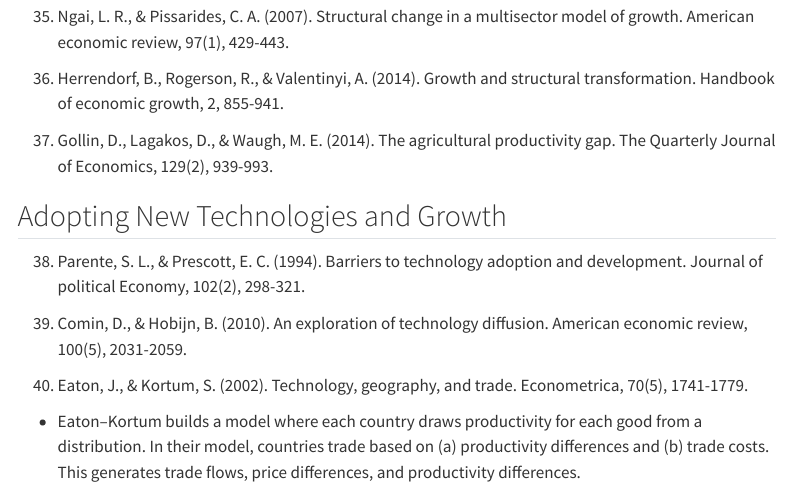
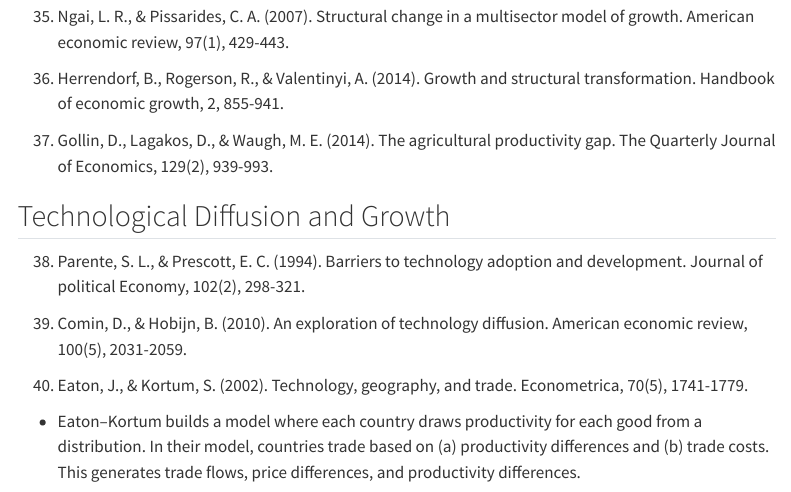
Before and after one commit to nikhildamodaran/nikhildamodaran.github.io, a Quarto document (notes/reading-list.qmd): the page in a window 1100 px wide, from 3880 px down. Rendered offline with R 4.5, knitr and Pandoc in place of Quarto, with nearby package versions; menus at the side of the page are left out.

Commit message:
changed subheading

```diff
--- a/notes/reading-list.qmd
+++ b/notes/reading-list.qmd
@@ -120,7 +120,7 @@ title: "Economics of Growth: Thoughts on the Evolution of the Literature"
 
 37. Gollin, D., Lagakos, D., & Waugh, M. E. (2014). The agricultural productivity gap. The Quarterly Journal of Economics, 129(2), 939-993.
 
-## Adopting New Technologies and Growth
+## Technological Diffusion and Growth
 
 38. Parente, S. L., & Prescott, E. C. (1994). Barriers to technology adoption and development. Journal of political Economy, 102(2), 298-321.
 
```
Also changed, not shown: docs/search.json, 2 other files.
